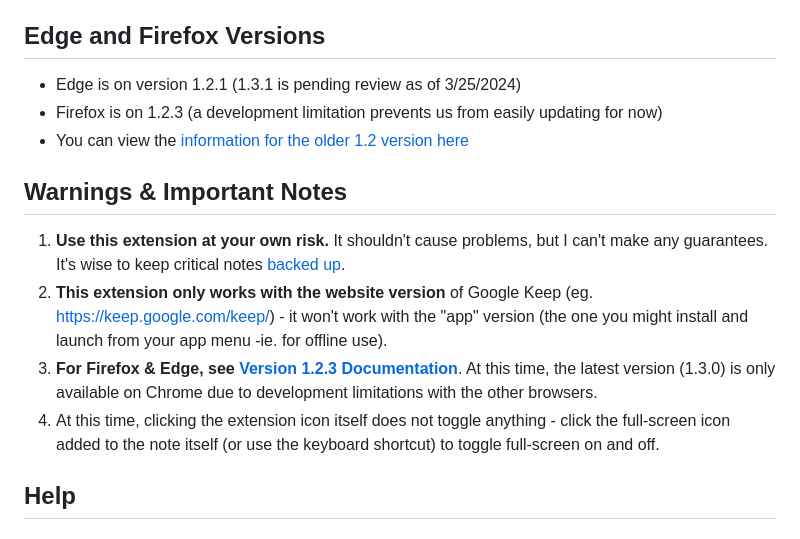
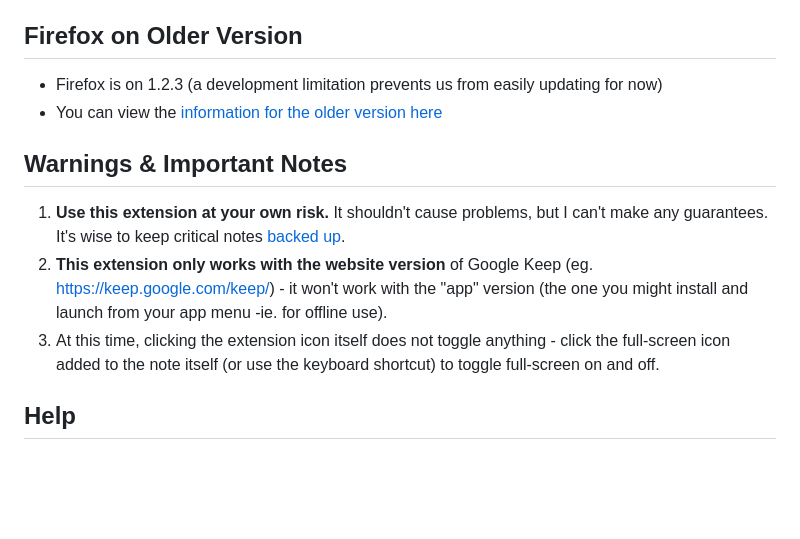
Before and after one commit to chrisputnam9/chrome-google-keep-full-screen, a Markdown page: README.md, the part around the change. Rendered like a GitHub page; blank space fills up the shorter version.

Commit message:
Update README.md since Edge published

```diff
--- a/README.md
+++ b/README.md
@@ -13,18 +13,16 @@
 -   🆕 Customizable keyboard shortcut (Ctrl+Shift+F or Cmd+Shift+F by default) to toggle full screen on and off
 -   🆕 Other minor bug fixes & enhancements
 
-## Edge and Firefox Versions
--   Edge is on version 1.2.1 (1.3.1 is pending review as of 3/25/2024)
+## Firefox on Older Version
 -   Firefox is on 1.2.3 (a development limitation prevents us from easily updating for now)
--   You can view the [information for the older 1.2 version here](https://github.com/chrisputnam9/chrome-google-keep-full-screen/blob/version-1.2.3/README.md)
+-   You can view the [information for the older version here](https://github.com/chrisputnam9/chrome-google-keep-full-screen/blob/version-1.2.3/README.md)
 
 
 ## Warnings & Important Notes
 
  1. **Use this extension at your own risk.** It shouldn't cause problems, but I can't make any guarantees. It's wise to keep critical notes [backed up](https://support.google.com/keep/answer/10017039?hl=en).
  2. **This extension only works with the website version** of Google Keep (eg. https://keep.google.com/keep/) - it won't work with the "app" version (the one you might install and launch from your app menu -ie. for offline use).
- 3. **For Firefox & Edge, see [Version 1.2.3 Documentation](https://github.com/chrisputnam9/chrome-google-keep-full-screen/tree/version-1.2.3)**. At this time, the latest version (1.3.0) is only available on Chrome due to development limitations with the other browsers.
- 4. At this time, clicking the extension icon itself does not toggle anything - click the full-screen icon added to the note itself (or use the keyboard shortcut) to toggle full-screen on and off.
+ 3. At this time, clicking the extension icon itself does not toggle anything - click the full-screen icon added to the note itself (or use the keyboard shortcut) to toggle full-screen on and off.
 
 ## Help
 
```
